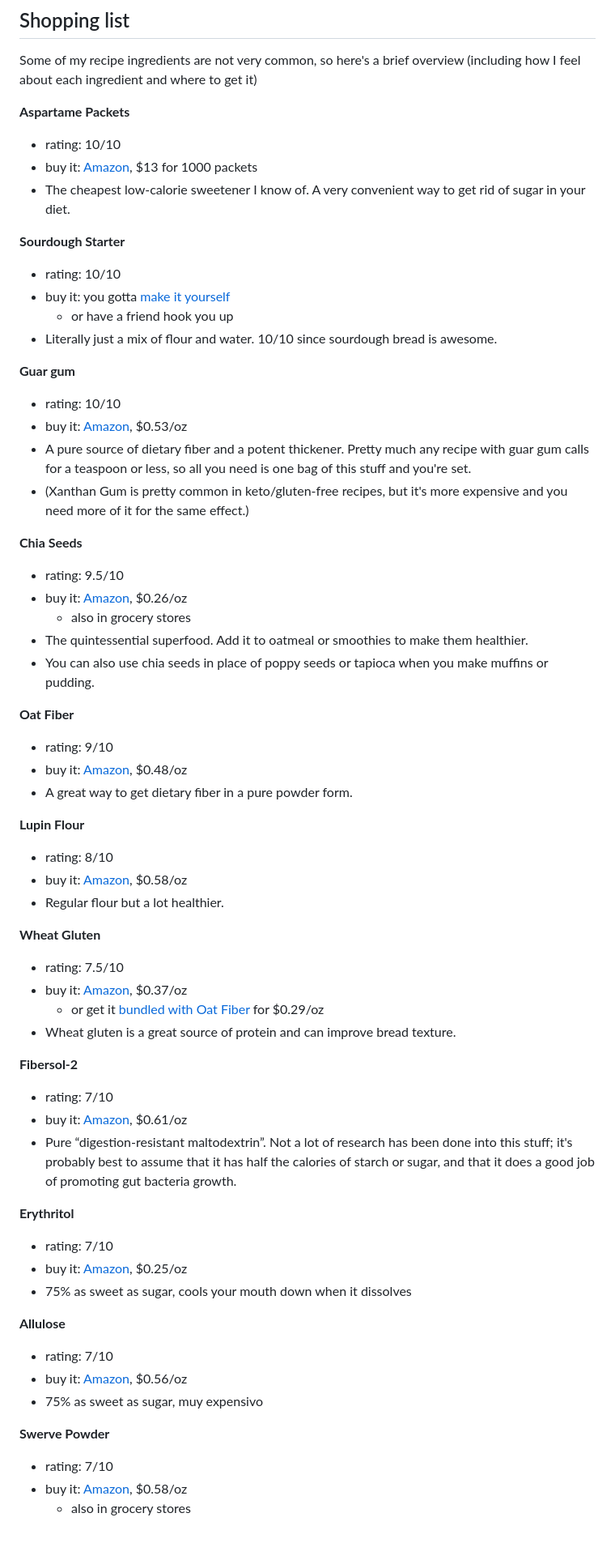
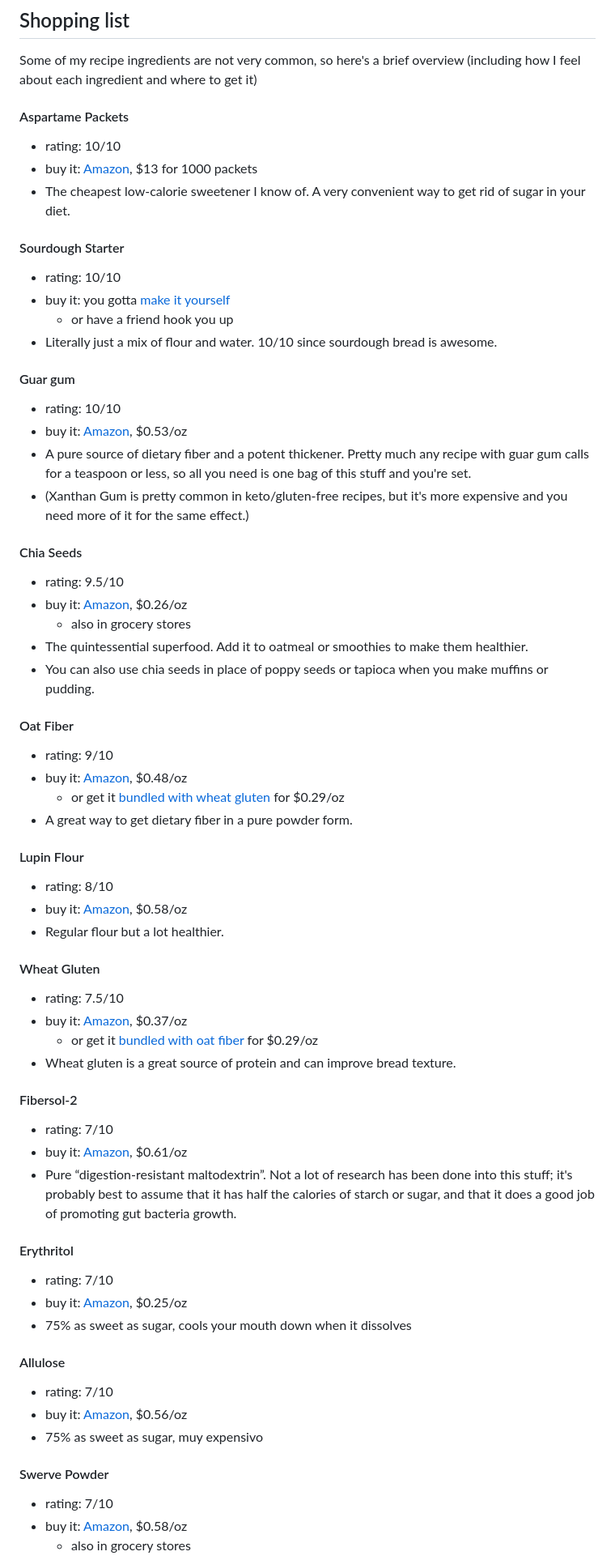
Before and after one commit to nate-thegrate/vegan-chef, a Markdown page: README.md, the part around the change printed below. Shown: that part at 81% size. GitHub-like rendering; blank space fills up the shorter version.

Commit message:
readme tweaks

```diff
--- a/README.md
+++ b/README.md
@@ -180,62 +180,63 @@ Dietary fiber is found in vegetables, legumes, and whole grains. Fruits are also
 ## Shopping list
 Some of my recipe ingredients are not very common, so here's a brief overview (including how I feel about each ingredient and where to get it)
 
-**Aspartame Packets**
+#### Aspartame Packets
 - rating: 10/10
 - buy it: [Amazon](https://www.amazon.com/dp/B08J91Q9YJ), $13 for 1000 packets
 - The cheapest low-calorie sweetener I know of. A very convenient way to get rid of sugar in your diet.
 
-**Sourdough Starter**
+#### Sourdough Starter
 - rating: 10/10
 - buy it: you gotta [make it yourself](https://www.google.com/search?q=sourdough+starter+recipe)
     - or have a friend hook you up
 - Literally just a mix of flour and water. 10/10 since sourdough bread is awesome.
 
-**Guar gum**
+#### Guar gum
 - rating: 10/10
 - buy it: [Amazon](https://www.amazon.com/dp/B07FXSV3GV), $0.53/oz
 - A pure source of dietary fiber and a potent thickener. Pretty much any recipe with guar gum calls for a teaspoon or less, so all you need is one bag of this stuff and you're set.
 - (Xanthan Gum is pretty common in keto/gluten-free recipes, but it's more expensive and you need more of it for the same effect.)
 
-**Chia Seeds**
+#### Chia Seeds
 - rating: 9.5/10
 - buy it: [Amazon](https://www.amazon.com/dp/B07TVNV72P), $0.26/oz
     - also in grocery stores
 - The quintessential superfood. Add it to oatmeal or smoothies to make them healthier.
 - You can also use chia seeds in place of poppy seeds or tapioca when you make muffins or pudding.
 
-**Oat Fiber**
+#### Oat Fiber
 - rating: 9/10
 - buy it: [Amazon](https://www.amazon.com/dp/B07NY4PQ6D), $0.48/oz
+    - or get it [bundled with wheat gluten](https://www.amazon.com/dp/B08MLB9ZHV) for $0.29/oz
 - A great way to get dietary fiber in a pure powder form.
 
-**Lupin Flour**
+#### Lupin Flour
 - rating: 8/10
 - buy it: [Amazon](https://www.amazon.com/dp/B07L33XB8C), $0.58/oz
 - Regular flour but a lot healthier.
 
-**Wheat Gluten**
+#### Wheat Gluten
 - rating: 7.5/10
 - buy it: [Amazon](https://www.amazon.com/dp/B00PB8U7Y0), $0.37/oz
-    - or get it [bundled with Oat Fiber](https://www.amazon.com/dp/B08MLB9ZHV) for $0.29/oz
+    - or get it [bundled with oat fiber](https://www.amazon.com/dp/B08MLB9ZHV) for $0.29/oz
 - Wheat gluten is a great source of protein and can improve bread texture.
 
-**Fibersol-2**
+#### Fibersol-2
 - rating: 7/10
 - buy it: [Amazon](https://www.amazon.com/dp/B073TTZX4V), $0.61/oz
 - Pure “digestion-resistant maltodextrin”. Not a lot of research has been done into this stuff; it's probably best to assume that it has half the calories of starch or sugar, and that it does a good job of promoting gut bacteria growth.
 
-**Erythritol**
+#### Erythritol
 - rating: 7/10
 - buy it: [Amazon](https://www.amazon.com/dp/B07MCYC3T1), $0.25/oz
 - 75% as sweet as sugar, cools your mouth down when it dissolves
 
-**Allulose**
+#### Allulose
 - rating: 7/10
 - buy it: [Amazon](https://www.amazon.com/dp/B08PY5ZJTX), $0.56/oz
 - 75% as sweet as sugar, muy expensivo
 
-**Swerve Powder**
+#### Swerve Powder
 - rating: 7/10
 - buy it: [Amazon](https://www.amazon.com/dp/B06WLH1J98), $0.58/oz
     - also in grocery stores
```
Also changed, not shown: other parts of README.md (+8 -8 lines).
